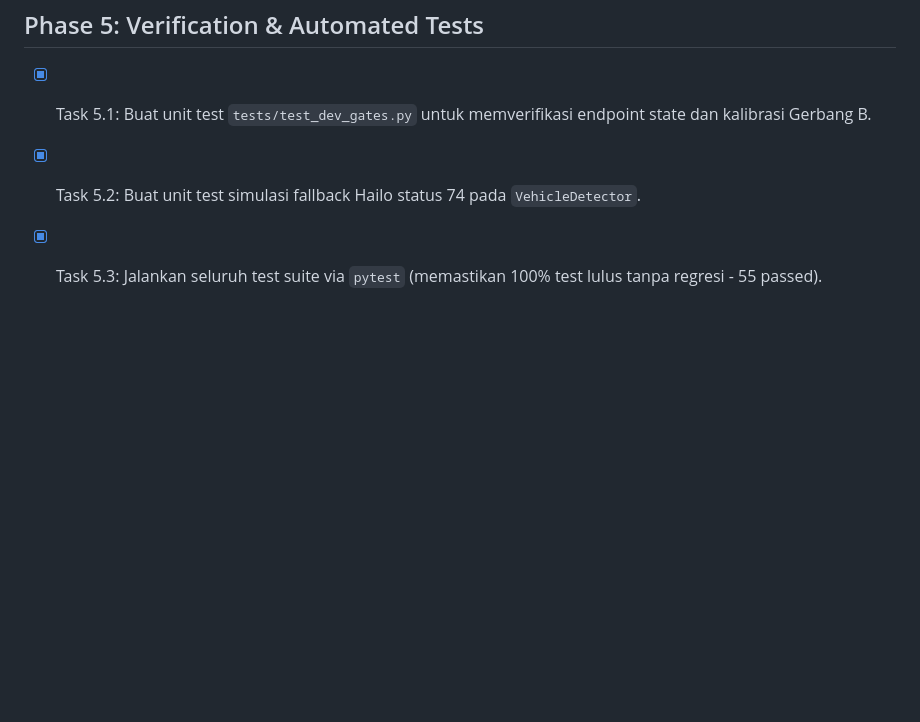
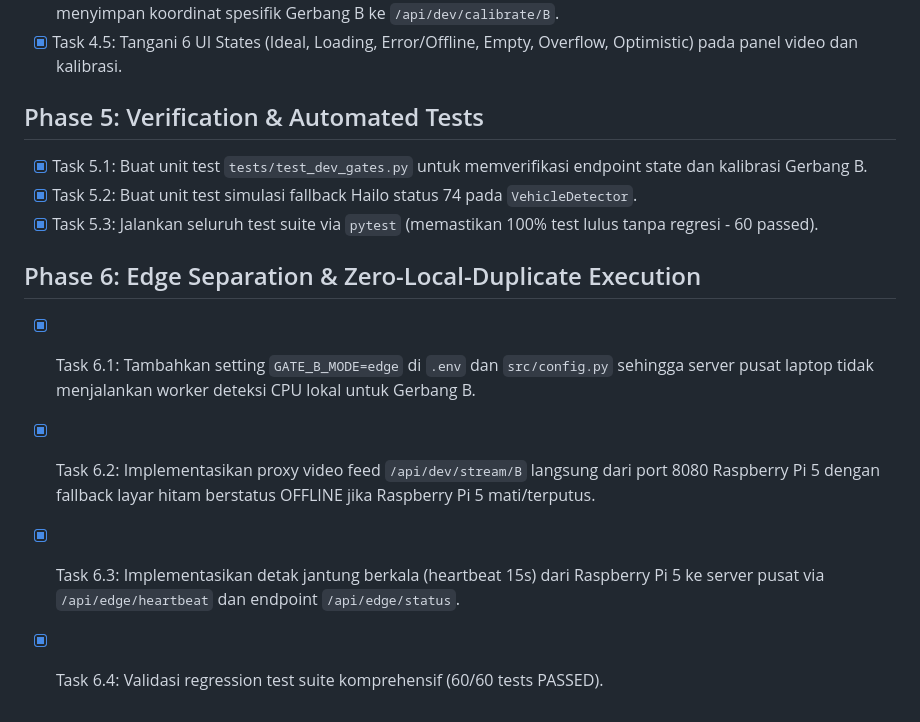
Before and after one commit to MAHEZANOVRAYUDA/Intelligent-Transportation-System-Sitinjau-Lawuik, a Markdown page: tasks/todo.md, the part around the change. GitHub-like rendering; blank space fills up the shorter version.

Commit message:
docs: update tasks/todo.md with Phase 6 edge separation completion

```diff
--- a/tasks/todo.md
+++ b/tasks/todo.md
@@ -24,4 +24,10 @@
 ## Phase 5: Verification & Automated Tests
 - [x] Task 5.1: Buat unit test `tests/test_dev_gates.py` untuk memverifikasi endpoint state dan kalibrasi Gerbang B.
 - [x] Task 5.2: Buat unit test simulasi fallback Hailo status 74 pada `VehicleDetector`.
-- [x] Task 5.3: Jalankan seluruh test suite via `pytest` (memastikan 100% test lulus tanpa regresi - 55 passed).
+- [x] Task 5.3: Jalankan seluruh test suite via `pytest` (memastikan 100% test lulus tanpa regresi - 60 passed).
+
+## Phase 6: Edge Separation & Zero-Local-Duplicate Execution
+- [x] Task 6.1: Tambahkan setting `GATE_B_MODE=edge` di `.env` dan `src/config.py` sehingga server pusat laptop tidak menjalankan worker deteksi CPU lokal untuk Gerbang B.
+- [x] Task 6.2: Implementasikan proxy video feed `/api/dev/stream/B` langsung dari port 8080 Raspberry Pi 5 dengan fallback layar hitam berstatus OFFLINE jika Raspberry Pi 5 mati/terputus.
+- [x] Task 6.3: Implementasikan detak jantung berkala (heartbeat 15s) dari Raspberry Pi 5 ke server pusat via `/api/edge/heartbeat` dan endpoint `/api/edge/status`.
+- [x] Task 6.4: Validasi regression test suite komprehensif (60/60 tests PASSED).
```
